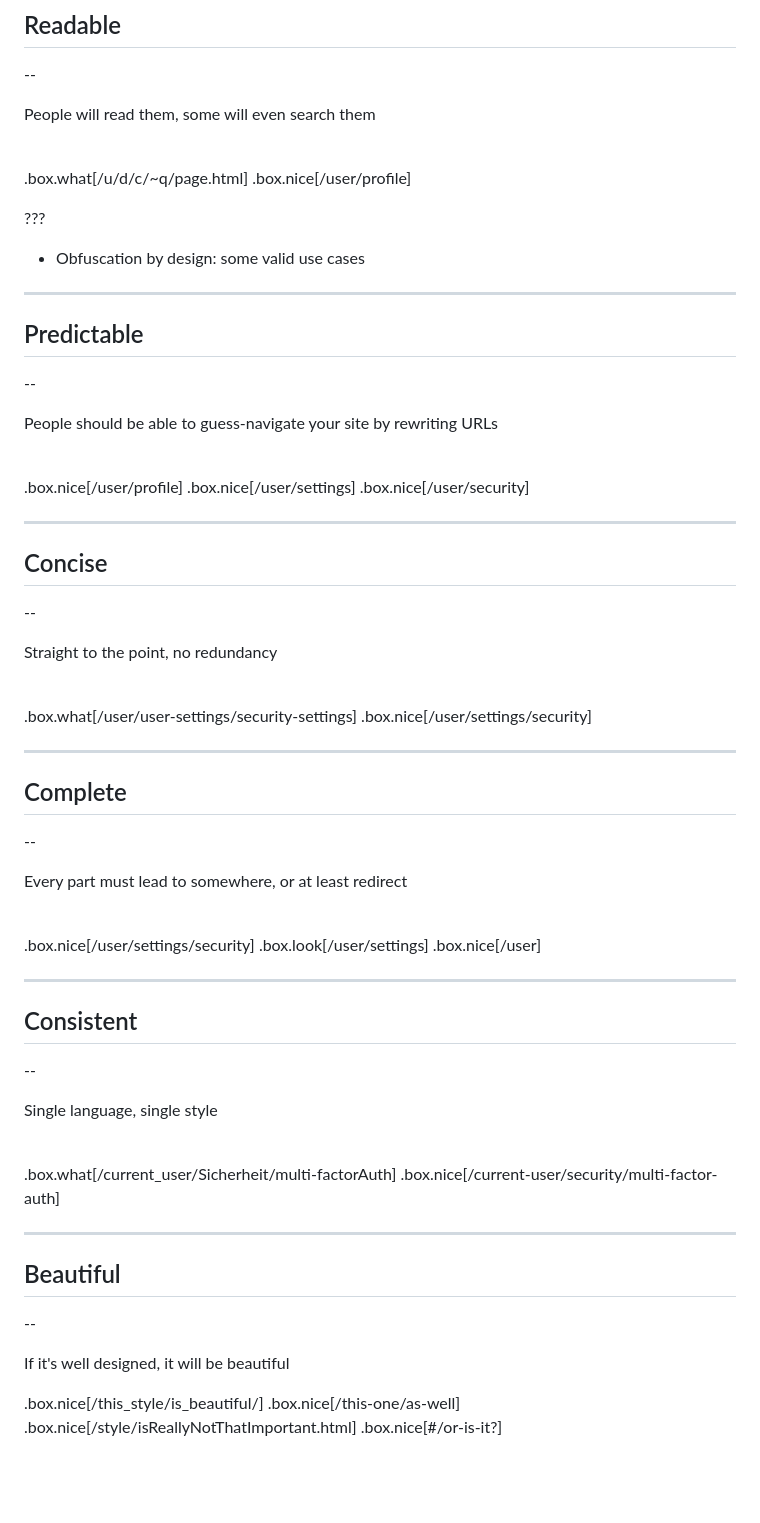
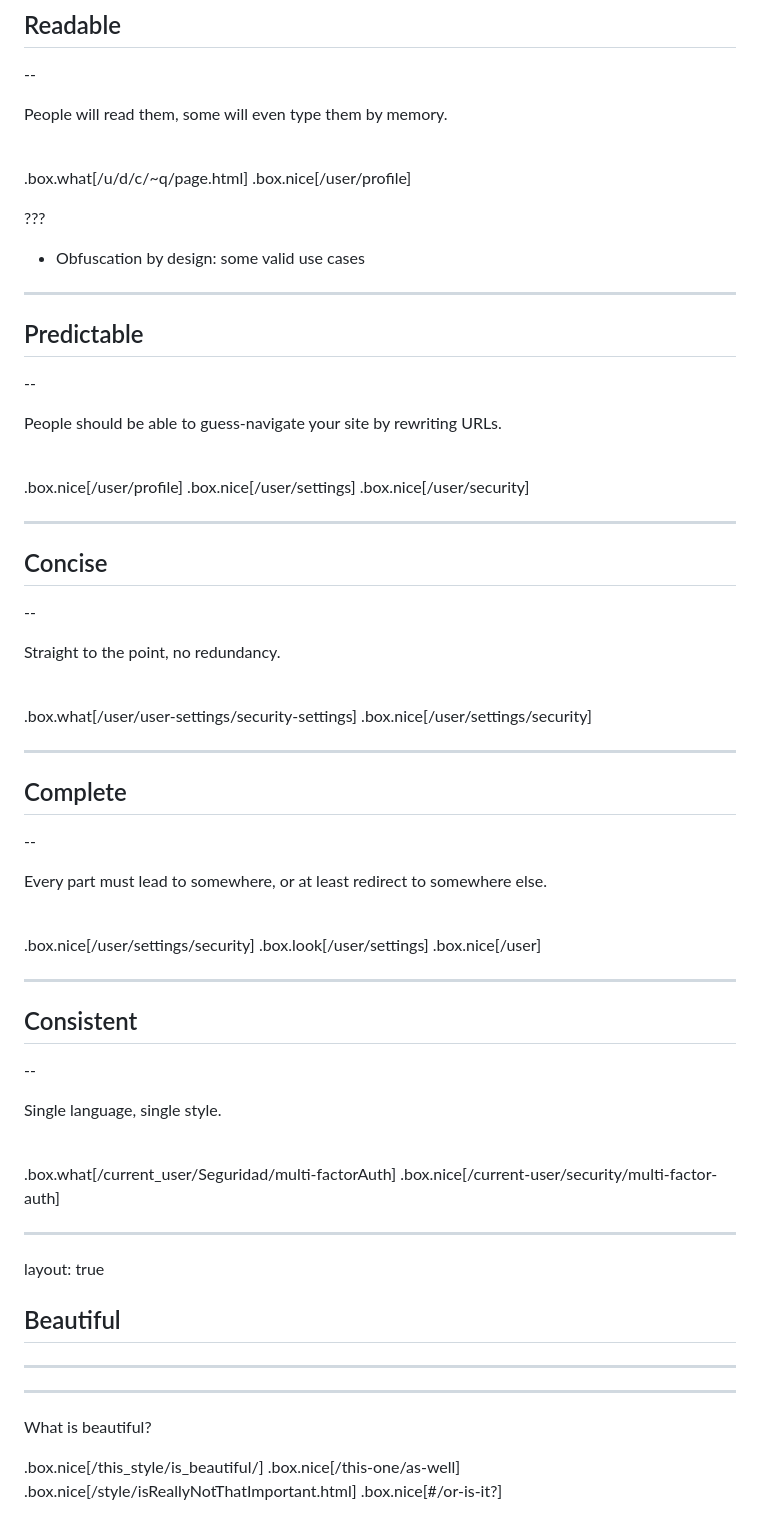
Before and after one commit to lorinkoz/talk-djangoconus24-redirect, a Markdown page: slides.md, the part around one of its changes. Drawn GitHub-style; blank space fills up the shorter version.

Commit message:
Checkpoint

```diff
--- a/slides.md
+++ b/slides.md
@@ -237,7 +237,7 @@ class: middle center
 
 --
 
-People will read them, some will even search them
+People will read them, some will even type them by memory.
 
 <br/>
 
@@ -254,7 +254,7 @@ People will read them, some will even search them
 
 --
 
-People should be able to guess-navigate your site by rewriting URLs
+People should be able to guess-navigate your site by rewriting URLs.
 
 <br/>
 
@@ -268,7 +268,7 @@ People should be able to guess-navigate your site by rewriting URLs
 
 --
 
-Straight to the point, no redundancy
+Straight to the point, no redundancy.
 
 <br/>
 
@@ -281,7 +281,7 @@ Straight to the point, no redundancy
 
 --
 
-Every part must lead to somewhere, or at least redirect
+Every part must lead to somewhere, or at least redirect to somewhere else.
 
 <br/>
 
@@ -295,20 +295,24 @@ Every part must lead to somewhere, or at least redirect
 
 --
 
-Single language, single style
+Single language, single style.
 
 <br/>
 
-.box.what[/current_user/Sicherheit/multi-factorAuth]
+.box.what[/current_user/Seguridad/multi-factorAuth]
 .box.nice[/current-user/security/multi-factor-auth]
 
 ---
 
+layout: true
+
 ## Beautiful
 
---
+---
 
-If it's well designed, it will be beautiful
+---
+
+What is beautiful?
 
 .box.nice[/this_style/is_beautiful/]
 .box.nice[/this-one/as-well]
```
Also changed, not shown: other parts of slides.md (+10 -0 lines).
